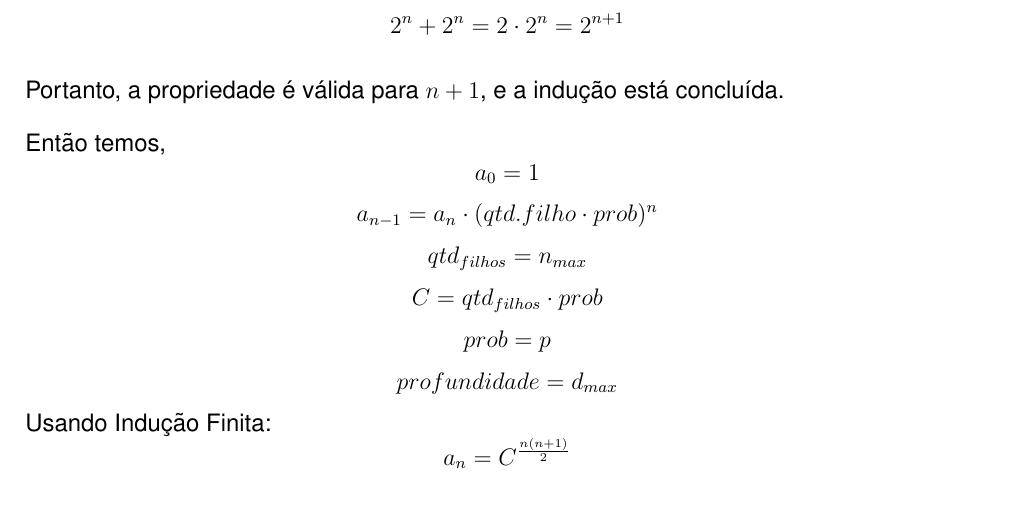
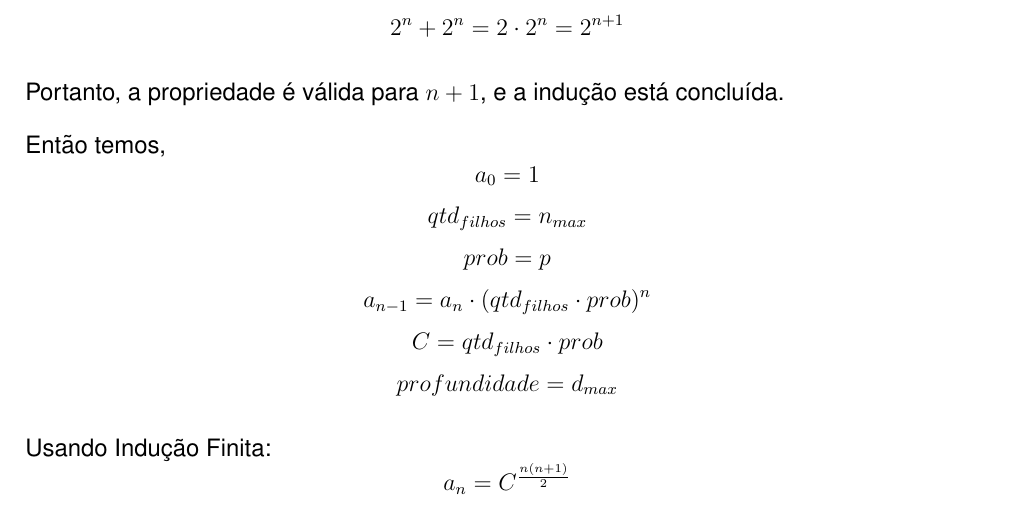
Before and after one commit to FelipeMDB-UNESP/Grafos, a LaTeX document (Trabalho1/Relatório.tex): part of page 10 of 13, cut so that both start at the same text. Compiled offline with pdfLaTeX.

Commit message:
Update: Relatório

```diff
--- a/Trabalho1/Relatório.tex
+++ b/Trabalho1/Relatório.tex
@@ -226,7 +226,14 @@ Provar: Uma árvore binomial \( B_k \) tem \( 2^k \) nós.
 
 Portanto, a propriedade é válida para \( n+1 \), e a indução está concluída.
 
-Então temos, \[ a_0 = 1 \]\[ a_{n-1} = a_n \cdot (qtd.filho \cdot prob)^n \] \[ qtd_{filhos} = n_{max} \] \[ C = qtd_{filhos} \cdot prob \] \[ prob = p \] \[ profundidade = d_{max} \]
+Então temos,
+\[ a_0 = 1 \]
+\[ qtd_{filhos} = n_{max} \]
+\[ prob = p \]
+\[ a_{n-1} = a_n \cdot (qtd_{filhos} \cdot prob)^n \]
+\[ C = qtd_{filhos} \cdot prob \]
+\[ profundidade = d_{max} \]
+
 Usando Indução Finita: \[ a_n = C^{\frac{n(n+1)}{2}} \]
 
 % Resultados e discussão
```
Also changed, not shown: Trabalho1/Relatório.pdf.
